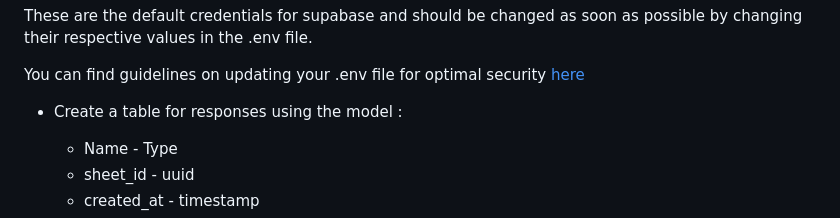
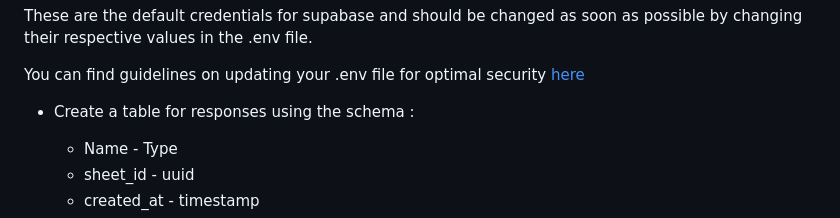
Before and after one commit to Scribble-Works/preptime-api, a Markdown page: README.md, the part around the change. Rendered like a GitHub page.

Commit message:
added table model

```diff
--- a/README.md
+++ b/README.md
@@ -111,7 +111,7 @@ These are the default credentials for supabase and should be changed as soon as
 
 You can find guidelines on updating your .env file for optimal security [here](https://supabase.com/docs/guides/self-hosting/docker#dashboard-authentication)
 
-- Create a table for responses using the model :
+- Create a table for responses using the schema :
 
   - Name - Type
   - sheet_id - uuid
```
